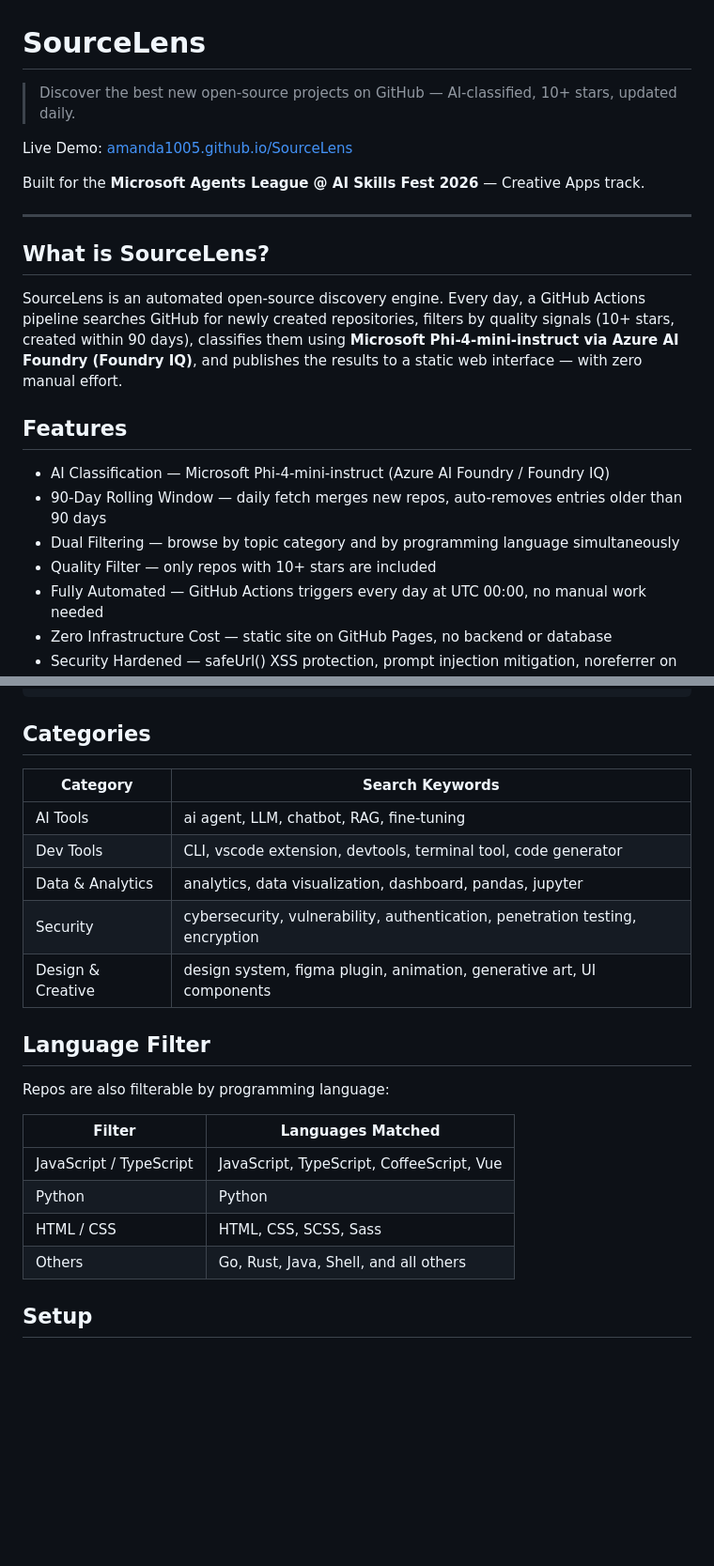
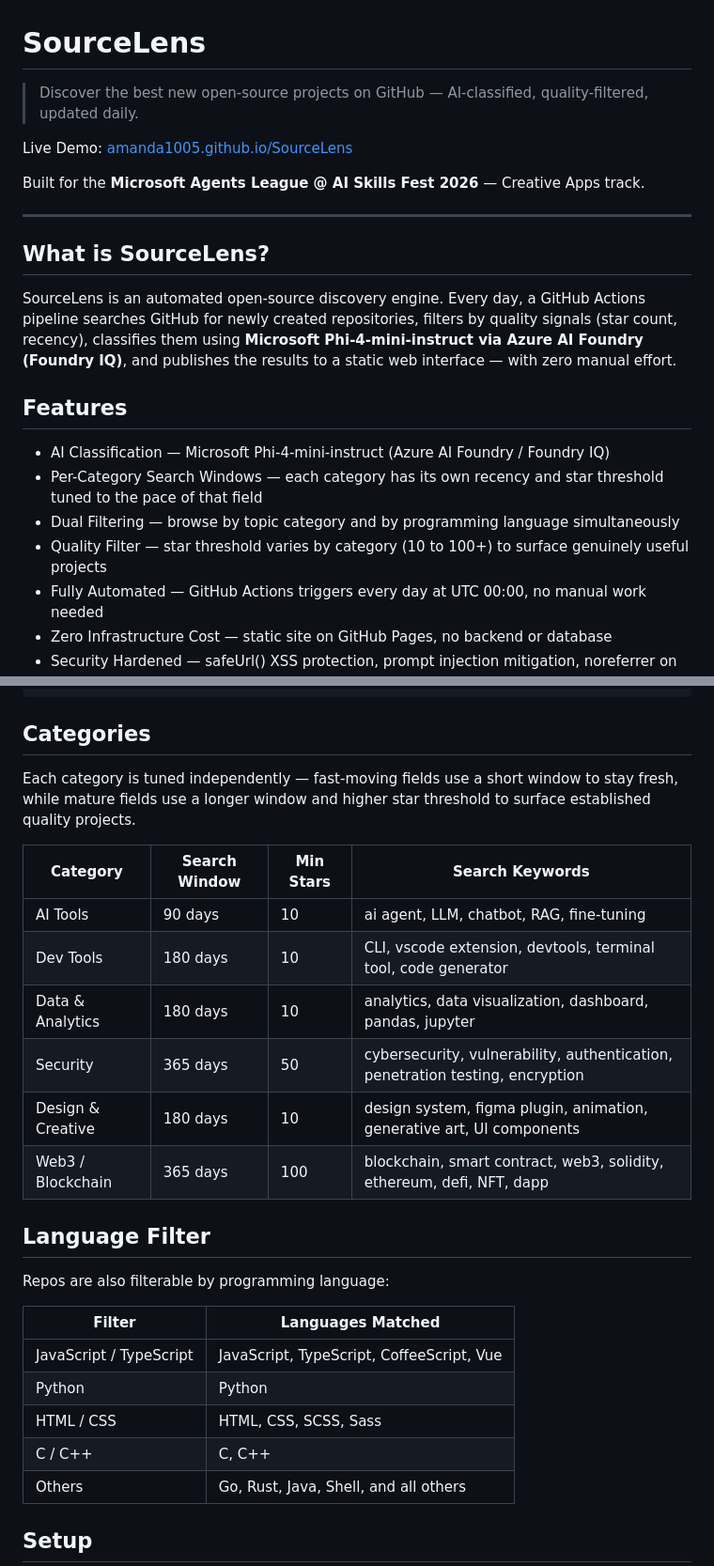
Before and after one commit to Amanda1005/SourceLens, a Markdown page: README.md, 2 parts joined by grey strips. Shown at 94% size. GitHub-like rendering; blank space fills up the shorter version.

Commit message:
docs: update README and demo script for Web3 category and per-category windows

```diff
--- a/README.md
+++ b/README.md
@@ -1,6 +1,6 @@
 # SourceLens
 
-> Discover the best new open-source projects on GitHub — AI-classified, 10+ stars, updated daily.
+> Discover the best new open-source projects on GitHub — AI-classified, quality-filtered, updated daily.
 
 Live Demo: [amanda1005.github.io/SourceLens](https://amanda1005.github.io/SourceLens)
 
@@ -10,14 +10,14 @@ Built for the **Microsoft Agents League @ AI Skills Fest 2026** — Creative App
 
 ## What is SourceLens?
 
-SourceLens is an automated open-source discovery engine. Every day, a GitHub Actions pipeline searches GitHub for newly created repositories, filters by quality signals (10+ stars, created within 90 days), classifies them using **Microsoft Phi-4-mini-instruct via Azure AI Foundry (Foundry IQ)**, and publishes the results to a static web interface — with zero manual effort.
+SourceLens is an automated open-source discovery engine. Every day, a GitHub Actions pipeline searches GitHub for newly created repositories, filters by quality signals (star count, recency), classifies them using **Microsoft Phi-4-mini-instruct via Azure AI Foundry (Foundry IQ)**, and publishes the results to a static web interface — with zero manual effort.
 
 ## Features
 
 - AI Classification — Microsoft Phi-4-mini-instruct (Azure AI Foundry / Foundry IQ)
-- 90-Day Rolling Window — daily fetch merges new repos, auto-removes entries older than 90 days
+- Per-Category Search Windows — each category has its own recency and star threshold tuned to the pace of that field
 - Dual Filtering — browse by topic category and by programming language simultaneously
-- Quality Filter — only repos with 10+ stars are included
+- Quality Filter — star threshold varies by category (10 to 100+) to surface genuinely useful projects
 - Fully Automated — GitHub Actions triggers every day at UTC 00:00, no manual work needed
 - Zero Infrastructure Cost — static site on GitHub Pages, no backend or database
 - Security Hardened — safeUrl() XSS protection, prompt injection mitigation, noreferrer on all links
@@ -64,13 +64,16 @@ index.html (GitHub Pages)
 
 ## Categories
 
-| Category | Search Keywords |
-|---|---|
-| AI Tools | ai agent, LLM, chatbot, RAG, fine-tuning |
-| Dev Tools | CLI, vscode extension, devtools, terminal tool, code generator |
-| Data & Analytics | analytics, data visualization, dashboard, pandas, jupyter |
-| Security | cybersecurity, vulnerability, authentication, penetration testing, encryption |
-| Design & Creative | design system, figma plugin, animation, generative art, UI components |
+Each category is tuned independently — fast-moving fields use a short window to stay fresh, while mature fields use a longer window and higher star threshold to surface established quality projects.
+
+| Category | Search Window | Min Stars | Search Keywords |
+|---|---|---|---|
+| AI Tools | 90 days | 10 | ai agent, LLM, chatbot, RAG, fine-tuning |
+| Dev Tools | 180 days | 10 | CLI, vscode extension, devtools, terminal tool, code generator |
+| Data & Analytics | 180 days | 10 | analytics, data visualization, dashboard, pandas, jupyter |
+| Security | 365 days | 50 | cybersecurity, vulnerability, authentication, penetration testing, encryption |
+| Design & Creative | 180 days | 10 | design system, figma plugin, animation, generative art, UI components |
+| Web3 / Blockchain | 365 days | 100 | blockchain, smart contract, web3, solidity, ethereum, defi, NFT, dapp |
 
 ## Language Filter
 
@@ -81,6 +84,7 @@ Repos are also filterable by programming language:
 | JavaScript / TypeScript | JavaScript, TypeScript, CoffeeScript, Vue |
 | Python | Python |
 | HTML / CSS | HTML, CSS, SCSS, Sass |
+| C / C++ | C, C++ |
 | Others | Go, Rust, Java, Shell, and all others |
 
 ## Setup
```
Also changed, not shown: other parts of README.md (+3 -3 lines), SUBMISSION.md (+54 -55 lines).
